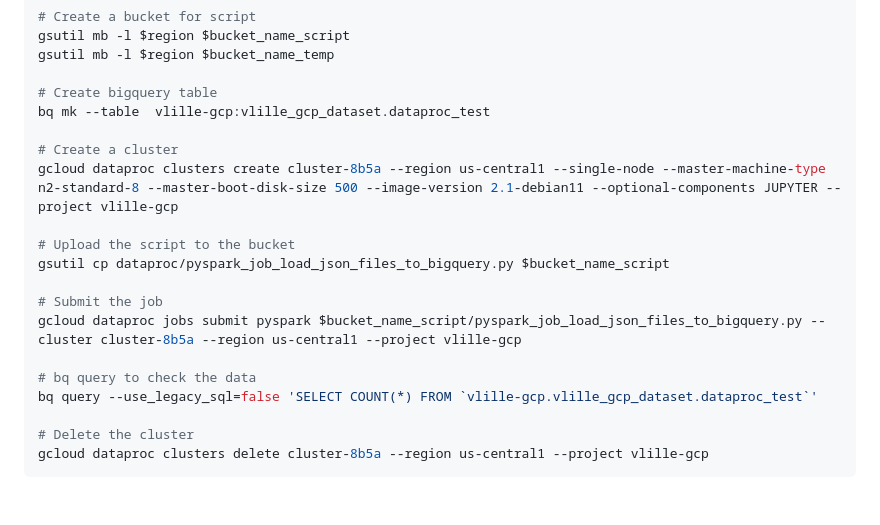
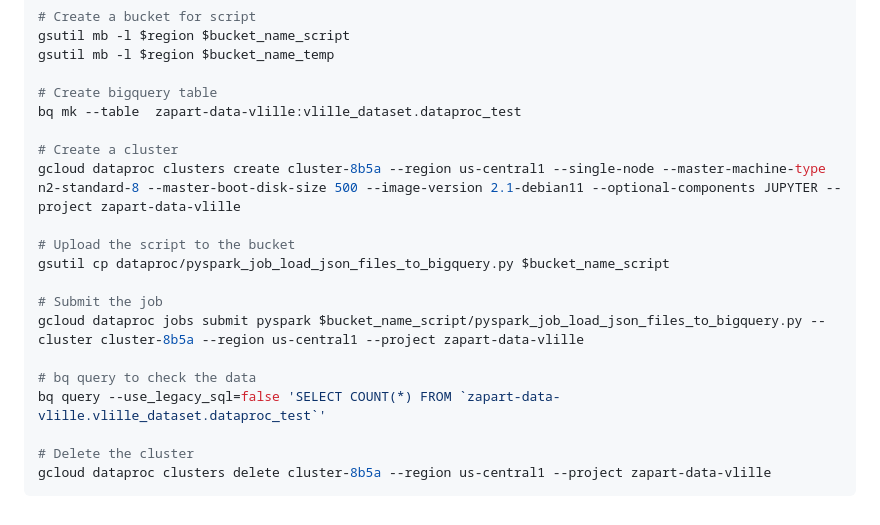
Before and after one commit to yzpt/vlille_gcp, a Markdown page: README.md, the part around the change. GitHub-like rendering.

Commit message:
dataproc ok, check jupyter & renaming pb

````diff
--- a/README.md
+++ b/README.md
@@ -1060,20 +1060,20 @@ gsutil mb -l $region $bucket_name_script
 gsutil mb -l $region $bucket_name_temp
 
 # Create bigquery table
-bq mk --table  vlille-gcp:vlille_gcp_dataset.dataproc_test
+bq mk --table  zapart-data-vlille:vlille_dataset.dataproc_test
 
 # Create a cluster
-gcloud dataproc clusters create cluster-8b5a --region us-central1 --single-node --master-machine-type n2-standard-8 --master-boot-disk-size 500 --image-version 2.1-debian11 --optional-components JUPYTER --project vlille-gcp
+gcloud dataproc clusters create cluster-8b5a --region us-central1 --single-node --master-machine-type n2-standard-8 --master-boot-disk-size 500 --image-version 2.1-debian11 --optional-components JUPYTER --project zapart-data-vlille
 
 # Upload the script to the bucket
 gsutil cp dataproc/pyspark_job_load_json_files_to_bigquery.py $bucket_name_script
 
 # Submit the job
-gcloud dataproc jobs submit pyspark $bucket_name_script/pyspark_job_load_json_files_to_bigquery.py --cluster cluster-8b5a --region us-central1 --project vlille-gcp
+gcloud dataproc jobs submit pyspark $bucket_name_script/pyspark_job_load_json_files_to_bigquery.py --cluster cluster-8b5a --region us-central1 --project zapart-data-vlille
 
 # bq query to check the data
-bq query --use_legacy_sql=false 'SELECT COUNT(*) FROM `vlille-gcp.vlille_gcp_dataset.dataproc_test`'
+bq query --use_legacy_sql=false 'SELECT COUNT(*) FROM `zapart-data-vlille.vlille_dataset.dataproc_test`'
 
 # Delete the cluster
-gcloud dataproc clusters delete cluster-8b5a --region us-central1 --project vlille-gcp
+gcloud dataproc clusters delete cluster-8b5a --region us-central1 --project zapart-data-vlille
 ```
````
